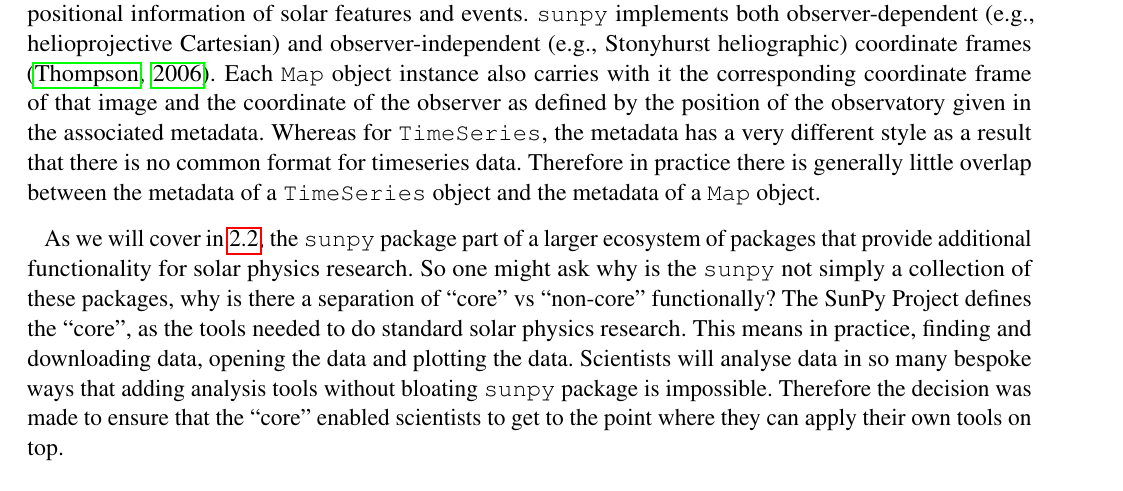
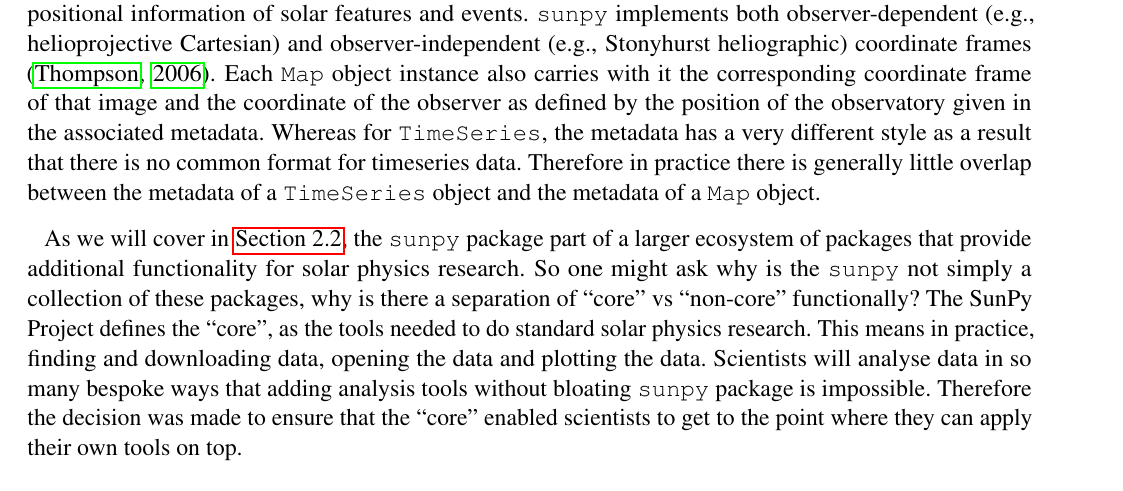
Before and after one commit to wtbarnes/sunpy-frontiers-paper, a LaTeX document (main.tex, which reads sections/2-code.tex): part of page 4 of 15, cut so that both start at the same text. Compiled offline with pdfLaTeX.

Commit message:
autoref?

```diff
--- a/sections/2-code.tex
+++ b/sections/2-code.tex
@@ -37,7 +37,7 @@ Each \code{Map} object instance also carries with it the corresponding coordinat
 Whereas for \code{TimeSeries}, the metadata has a very different style as a result that there is no common format for timeseries data.
 Therefore in practice there is generally little overlap between the metadata of a \code{TimeSeries} object and the metadata of a \code{Map} object.
 
-As we will cover in \ref{ssec:affiliated-packages}, the \sunpypkg package part of a larger ecosystem of packages that provide additional functionality for solar physics research.
+As we will cover in \autoref{ssec:affiliated-packages}, the \sunpypkg package part of a larger ecosystem of packages that provide additional functionality for solar physics research.
 So one might ask why is the \sunpypkg not simply a collection of these packages, why is there a separation of \enquote{core} vs \enquote{non-core} functionally?
 The \sunpyproj defines the \enquote{core}, as the tools needed to do standard solar physics research.
 This means in practice, finding and downloading data, opening the data and plotting the data.
```
